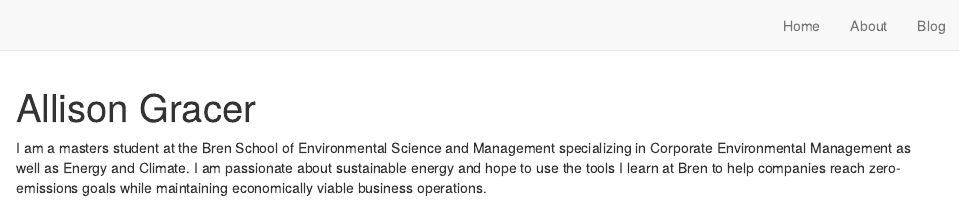
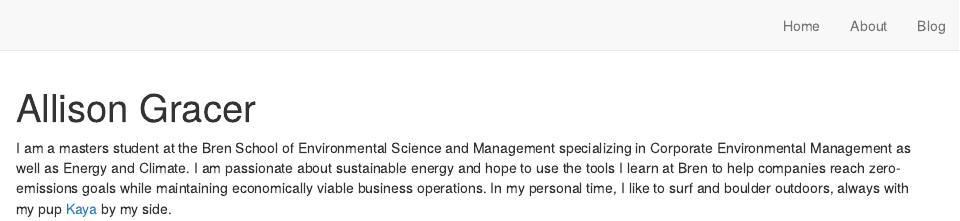
Before and after one commit to allisongracer/personal_website, an R Markdown document (index.Rmd): the page in a window 1100 px wide, from its top. Rendered offline with R 4.5, knitr and Pandoc, with nearby package versions; drawn as R Markdown's standard HTML page in place of the format the file asks for.

Commit message:
added kaya photo

```diff
--- a/index.Rmd
+++ b/index.Rmd
@@ -13,4 +13,4 @@ output:
   postcards::trestles
 ---
 
-I am a masters student at the Bren School of Environmental Science and Management specializing in Corporate Environmental Management as well as Energy and Climate. I am passionate about sustainable energy and hope to use the tools I learn at Bren to help companies reach zero-emissions goals while maintaining economically viable business operations.
+I am a masters student at the Bren School of Environmental Science and Management specializing in Corporate Environmental Management as well as Energy and Climate. I am passionate about sustainable energy and hope to use the tools I learn at Bren to help companies reach zero-emissions goals while maintaining economically viable business operations. In my personal time, I like to surf and boulder outdoors, always with my pup <a href="Kaya.JPG">Kaya</a> by my side.
```
Also changed, not shown: Kaya.JPG (added), docs/search.json, 2 other files.
